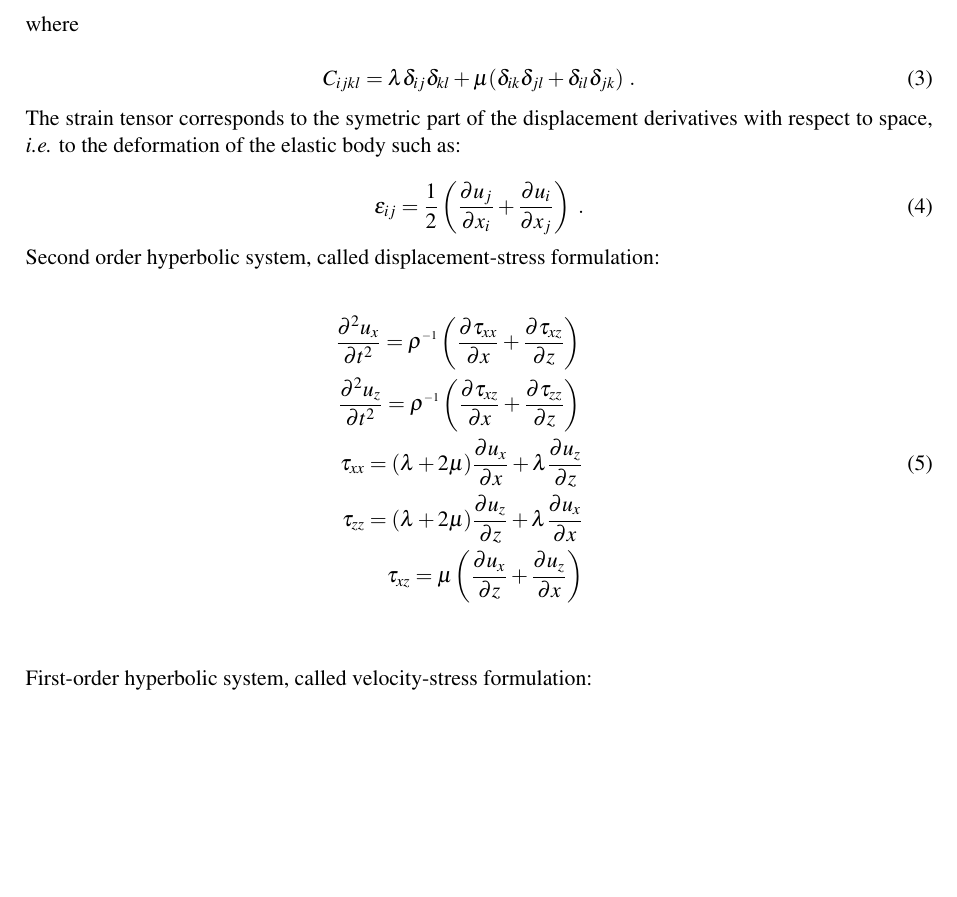
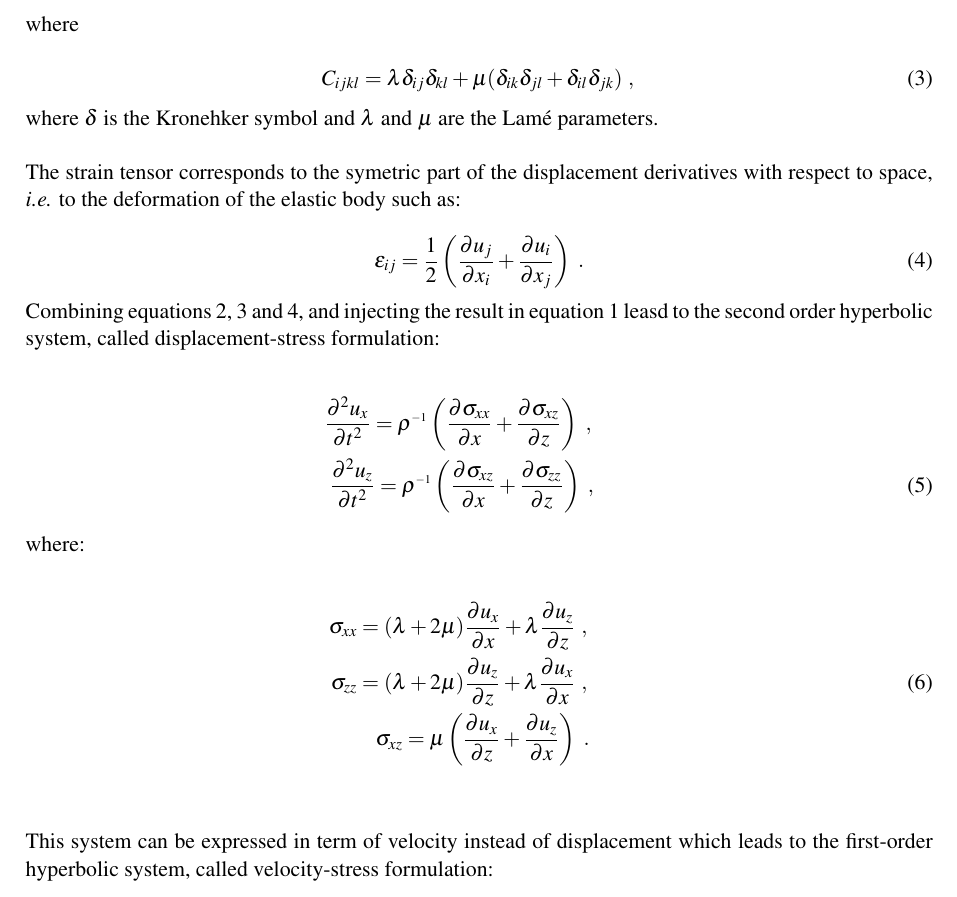
Before and after one commit to yuminzhao91/SWAM2D, a LaTeX document (doc/latex/manual.tex): part of page 5 of 17 before the commit and part of page 5 of 18 after it, cut so that both start at the same text, the shorter picture padded with empty space. Compiled offline with pdfLaTeX.

Commit message:
few updates manual

```diff
--- a/doc/latex/manual.tex
+++ b/doc/latex/manual.tex
@@ -125,8 +125,10 @@
 
 \begin{equation}
   \label{eq:elastic-tensor}
-  C_{ijkl} = \lambda \delta_{ij} \delta_{kl} + \mu (\delta_{ik}\delta_{jl}+\delta_{il}\delta_{jk})\ .
+  C_{ijkl} = \lambda \delta_{ij} \delta_{kl} + \mu (\delta_{ik}\delta_{jl}+\delta_{il}\delta_{jk})\ ,
 \end{equation}
+
+\noindent where $\delta$ is the Kronehker symbol and $\lambda$ and $\mu$ are the Lam\'e parameters.\\
 
 \noindent The strain tensor corresponds to the symetric part of the displacement derivatives with respect to space, \textit{i.e.} to the deformation of the elastic body such as:
 
@@ -135,19 +137,25 @@
   \epsilon_{ij} = \frac{1}{2} \left( \frac{\partial u_{j}}{\partial x_{i}} + \frac{\partial u_{i}}{\partial x_{j}} \right)\ .
 \end{equation}
 
-\noindent Second order hyperbolic system, called displacement-stress formulation:
+\noindent Combining equations \ref{eq:hooke}, \ref{eq:elastic-tensor} and \ref{eq:strain-tensor}, and injecting the result in equation \ref{eq:motion} leasd to the second order hyperbolic system, called displacement-stress formulation:
 
 \index{displacement-stress formulation}
 \begin{eqnarray}
   \label{eq:displacement-stress}
-  \frac{\partial ^{2} u_{x}}{\partial t^{2}} = \rho^{{\scriptscriptstyle-1}} \left( \frac{\partial \tau_{xx}}{\partial x} + \frac{\partial \tau_{xz}}{\partial z} \right) \nonumber \\
-  \frac{\partial ^{2} u_{z}}{\partial t^{2}} = \rho^{{\scriptscriptstyle -1}} \left( \frac{\partial \tau_{xz}}{\partial x} + \frac{\partial \tau_{zz}}{\partial z} \right) \nonumber \\
-  \tau_{xx} = (\lambda+2\mu)\frac{\partial u_{x}}{\partial x} + \lambda \frac{\partial u_{z}}{\partial z} \\
-  \tau_{zz}= (\lambda+2\mu)\frac{\partial u_{z}}{\partial z} + \lambda \frac{\partial u_{x}}{\partial x} \nonumber \\
-  \tau_{xz} = \mu \left( \frac{\partial u_{x}}{\partial z} + \frac{\partial u_{z}}{\partial x } \right) \nonumber
+  \frac{\partial ^{2} u_{x}}{\partial t^{2}} = \rho^{{\scriptscriptstyle-1}} \left( \frac{\partial \sigma_{xx}}{\partial x} + \frac{\partial \sigma_{xz}}{\partial z} \right)\ , \nonumber \\
+  \frac{\partial ^{2} u_{z}}{\partial t^{2}} = \rho^{{\scriptscriptstyle -1}} \left( \frac{\partial \sigma_{xz}}{\partial x} + \frac{\partial \sigma_{zz}}{\partial z} \right)\ ,
+\end{eqnarray}
+
+\noindent where:
+
+\begin{eqnarray}
+  \label{eq:displacement-stress-2}
+  \sigma_{xx} = (\lambda+2\mu)\frac{\partial u_{x}}{\partial x} + \lambda \frac{\partial u_{z}}{\partial z}\ , \nonumber \\
+  \sigma_{zz}= (\lambda+2\mu)\frac{\partial u_{z}}{\partial z} + \lambda \frac{\partial u_{x}}{\partial x}\ , \\
+  \sigma_{xz} = \mu \left( \frac{\partial u_{x}}{\partial z} + \frac{\partial u_{z}}{\partial x } \right)\ . \nonumber
 \end{eqnarray}\\
 
-\noindent First-order hyperbolic system, called velocity-stress formulation:
+\noindent This system can be expressed in term of velocity instead of displacement which leads to the first-order hyperbolic system, called velocity-stress formulation:
 
 \index{velocity-stress formulation}
 \begin{eqnarray}
```
Also changed, not shown: doc/latex/manual.tex (18 more changed lines).
